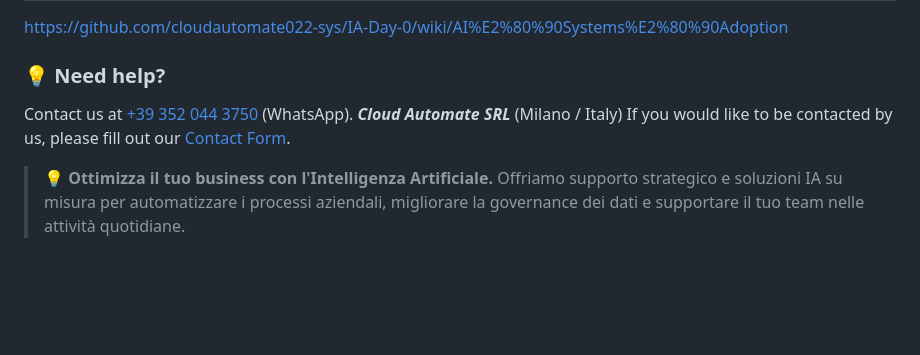
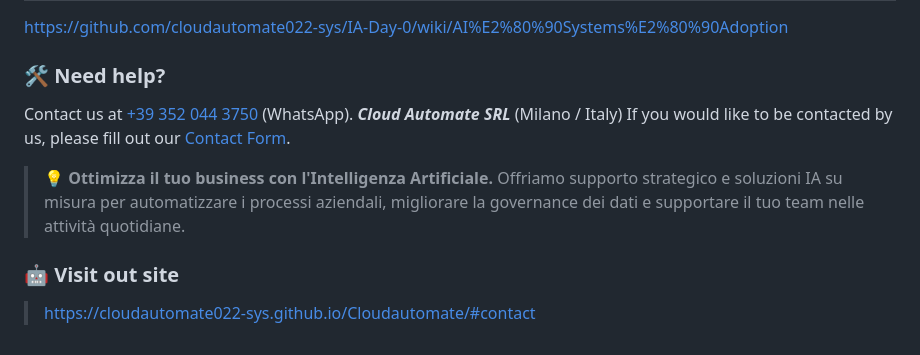
Before and after one commit to cloudautomate022-sys/IA-Day-0, a Markdown page: README.md, the part around the change. GitHub-like rendering; blank space fills up the shorter version.

Commit message:
Update help section and add website link

```diff
--- a/README.md
+++ b/README.md
@@ -34,10 +34,13 @@ https://github.com/cloudautomate022-sys/IA-Day-0/wiki/AI%E2%80%90Workforce%E2%80
 
 https://github.com/cloudautomate022-sys/IA-Day-0/wiki/AI%E2%80%90Systems%E2%80%90Adoption
 
-### 💡 Need help?
+### 🛠️ Need help?
 Contact us at [+39 352 044 3750](https://wa.me) (WhatsApp).
 ***Cloud Automate SRL*** (Milano / Italy)
 If you would like to be contacted by us, please fill out our [Contact Form](https://docs.google.com/forms/d/e/1FAIpQLSdPqLzVRH1z3nz6Qm3UcNufChgj3mEzlKO4UlvDmHV8j7NbNA/viewform).
 
 > 💡 **Ottimizza il tuo business con l'Intelligenza Artificiale.**
 > Offriamo supporto strategico e soluzioni IA su misura per automatizzare i processi aziendali, migliorare la governance dei dati e supportare il tuo team nelle attività quotidiane.
+
+### 🤖  Visit out site
+> https://cloudautomate022-sys.github.io/Cloudautomate/#contact
```
